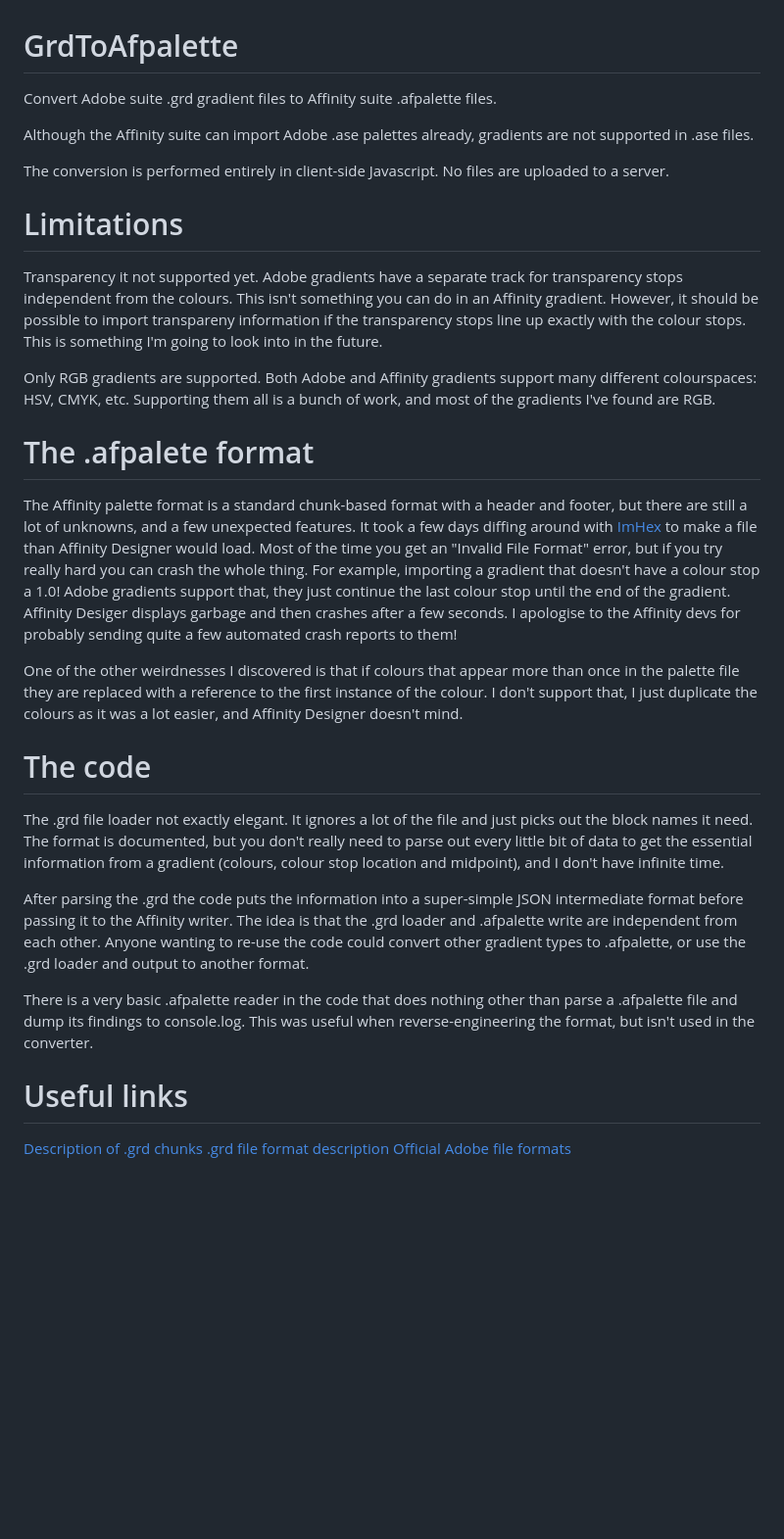
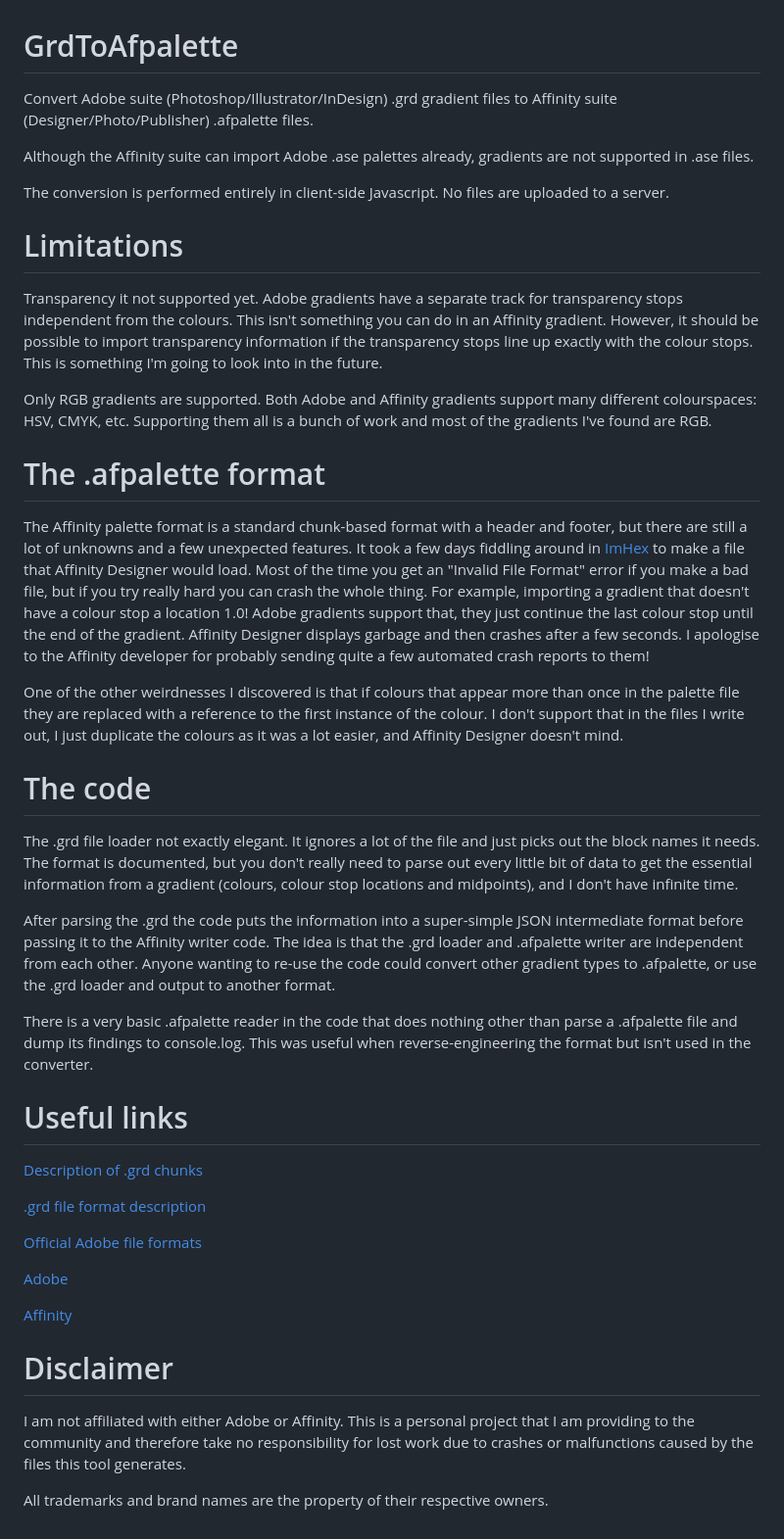
Before and after one commit to Balakov/GrdToAfpalette, a Markdown page: README.md, the part around the change. Shown: that part at 98% size. GitHub-like rendering; blank space fills up the shorter version.

```diff
--- a/README.md
+++ b/README.md
@@ -1,6 +1,6 @@
 # GrdToAfpalette
 
-Convert Adobe suite .grd gradient files to Affinity suite .afpalette files.
+Convert Adobe suite (Photoshop/Illustrator/InDesign) .grd gradient files to Affinity suite (Designer/Photo/Publisher) .afpalette files.
 
 Although the Affinity suite can import Adobe .ase palettes already, gradients are not supported in .ase files.
 
@@ -8,26 +8,38 @@ The conversion is performed entirely in client-side Javascript. No files are upl
 
 # Limitations
 
-Transparency it not supported yet. Adobe gradients have a separate track for transparency stops independent from the colours. This isn't something you can do in an Affinity gradient. However, it should be possible to import transpareny information if the transparency stops line up exactly with the colour stops. This is something I'm going to look into in the future.
+Transparency it not supported yet. Adobe gradients have a separate track for transparency stops independent from the colours. This isn't something you can do in an Affinity gradient. However, it should be possible to import transparency information if the transparency stops line up exactly with the colour stops. This is something I'm going to look into in the future.
 
-Only RGB gradients are supported. Both Adobe and Affinity gradients support many different colourspaces: HSV, CMYK, etc. Supporting them all is a bunch of work, and most of the gradients I've found are RGB.
+Only RGB gradients are supported. Both Adobe and Affinity gradients support many different colourspaces: HSV, CMYK, etc. Supporting them all is a bunch of work and most of the gradients I've found are RGB.
 
-# The .afpalete format
+# The .afpalette format
 
-The Affinity palette format is a standard chunk-based format with a header and footer, but there are still a lot of unknowns, and a few unexpected features. It took a few days diffing around with [ImHex](https://github.com/WerWolv/ImHex) to make a file than Affinity Designer would load. Most of the time you get an "Invalid File Format" error, but if you try really hard you can crash the whole thing. For example, importing a gradient that doesn't have a colour stop a 1.0! Adobe gradients support that, they just continue the last colour stop until the end of the gradient. Affinity Desiger displays garbage and then crashes after a few seconds. I apologise to the Affinity devs for probably sending quite a few automated crash reports to them!
+The Affinity palette format is a standard chunk-based format with a header and footer, but there are still a lot of unknowns and a few unexpected features. It took a few days fiddling around in [ImHex](https://github.com/WerWolv/ImHex) to make a file that Affinity Designer would load. Most of the time you get an "Invalid File Format" error if you make a bad file, but if you try really hard you can crash the whole thing. For example, importing a gradient that doesn't have a colour stop a location 1.0! Adobe gradients support that, they just continue the last colour stop until the end of the gradient. Affinity Designer displays garbage and then crashes after a few seconds. I apologise to the Affinity developer for probably sending quite a few automated crash reports to them!
 
-One of the other weirdnesses I discovered is that if colours that appear more than once in the palette file they are replaced with a reference to the first instance of the colour. I don't support that, I just duplicate the colours as it was a lot easier, and Affinity Designer doesn't mind.
+One of the other weirdnesses I discovered is that if colours that appear more than once in the palette file they are replaced with a reference to the first instance of the colour. I don't support that in the files I write out, I just duplicate the colours as it was a lot easier, and Affinity Designer doesn't mind.
 
 # The code
 
-The .grd file loader not exactly elegant. It ignores a lot of the file and just picks out the block names it need. The format is documented, but you don't really need to parse out every little bit of data to get the essential information from a gradient (colours, colour stop location and midpoint), and I don't have infinite time.
+The .grd file loader not exactly elegant. It ignores a lot of the file and just picks out the block names it needs. The format is documented, but you don't really need to parse out every little bit of data to get the essential information from a gradient (colours, colour stop locations and midpoints), and I don't have infinite time.
 
-After parsing the .grd the code puts the information into a super-simple JSON intermediate format before passing it to the Affinity writer. The idea is that the .grd loader and .afpalette write are independent from each other. Anyone wanting to re-use the code could convert other gradient types to .afpalette, or use the .grd loader and output to another format.
+After parsing the .grd the code puts the information into a super-simple JSON intermediate format before passing it to the Affinity writer code. The idea is that the .grd loader and .afpalette writer are independent from each other. Anyone wanting to re-use the code could convert other gradient types to .afpalette, or use the .grd loader and output to another format.
 
-There is a very basic .afpalette reader in the code that does nothing other than parse a .afpalette file and dump its findings to console.log. This was useful when reverse-engineering the format, but isn't used in the converter.
+There is a very basic .afpalette reader in the code that does nothing other than parse a .afpalette file and dump its findings to console.log. This was useful when reverse-engineering the format but isn't used in the converter.
 
 # Useful links
 
 [Description of .grd chunks](http://www.selapa.net/swatches/gradients/fileformats.php)
+
 [.grd file format description](https://github.com/tonton-pixel/json-photoshop-scripting/tree/master/Documentation/Photoshop-Gradients-File-Format#descriptor)
+
 [Official Adobe file formats](https://www.adobe.com/devnet-apps/photoshop/fileformatashtml/#50577411_pgfId-1059252)
+
+[Adobe](https://www.adobe.com/)
+
+[Affinity](https://affinity.serif.com/)
+
+# Disclaimer
+
+I am not affiliated with either Adobe or Affinity. This is a personal project that I am providing to the community and therefore take no responsibility for lost work due to crashes or malfunctions caused by the files this tool generates.
+
+All trademarks and brand names are the property of their respective owners.
```
